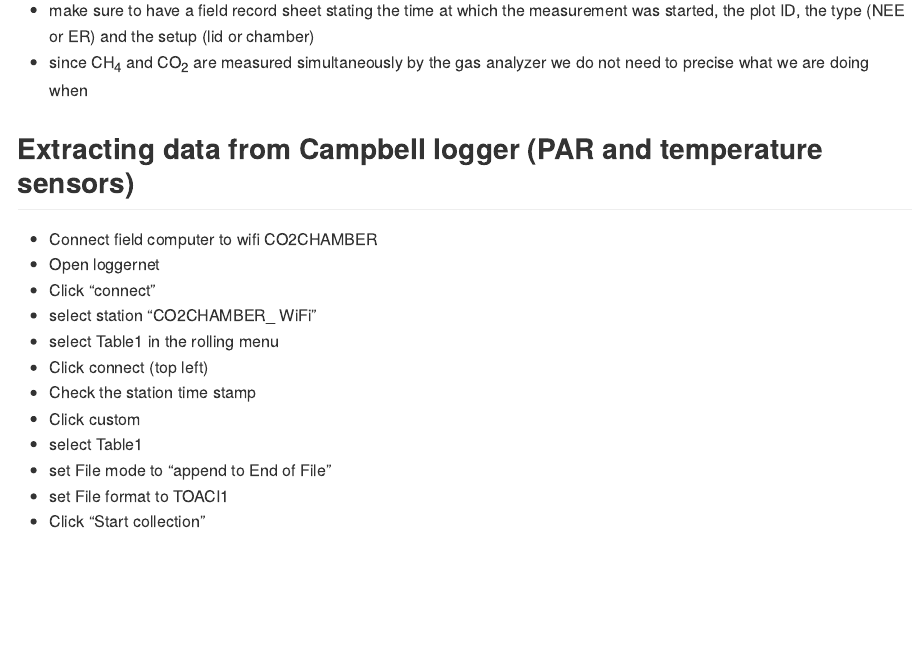
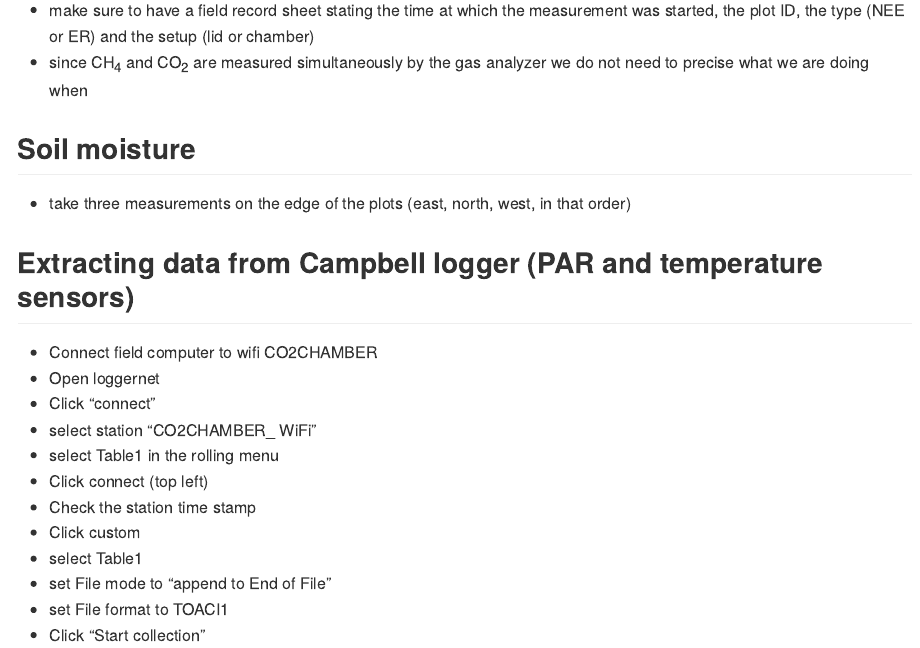
Before and after one commit to jogaudard/TERRA, an R Markdown document (fluxes_protocol.Rmd): the page in a window 1100 px wide, from 1190 px down. Rendered offline with R 4.5, knitr and Pandoc, with nearby package versions.

Commit message:
added soil moisture

```diff
--- a/fluxes_protocol.Rmd
+++ b/fluxes_protocol.Rmd
@@ -45,6 +45,11 @@ output: github_document
 - make sure to have a field record sheet stating the time at which the measurement was started, the plot ID, the type (NEE or ER) and the setup (lid or chamber)
 - since CH~4~ and CO~2~ are measured simultaneously by the gas analyzer we do not need to precise what we are doing when
 
+## Soil moisture
+
+- take three measurements on the edge of the plots (east, north, west, in that order)
+
+
 ## Extracting data from Campbell logger (PAR and temperature sensors)
 
 - Connect field computer to wifi CO2CHAMBER
```
Also changed, not shown: fluxes_protocol.html, fluxes_protocol.md.
